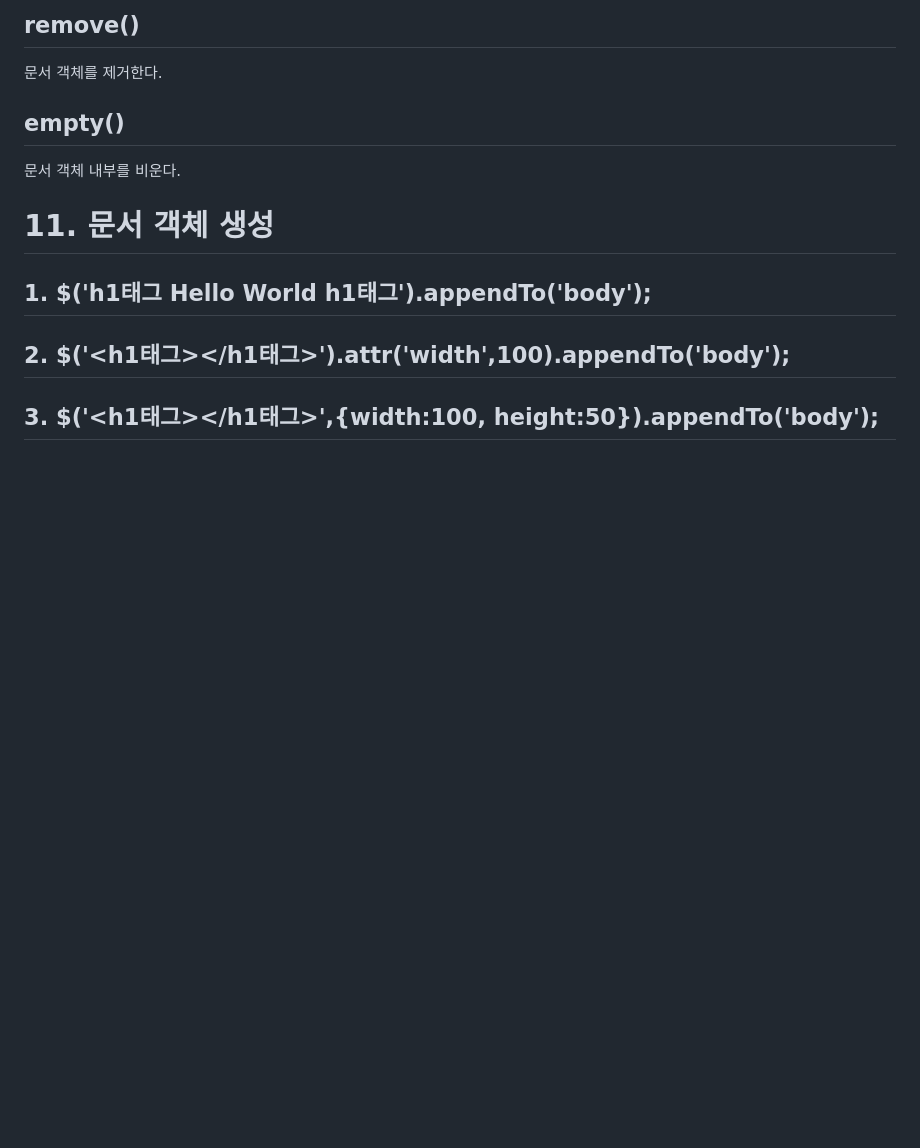
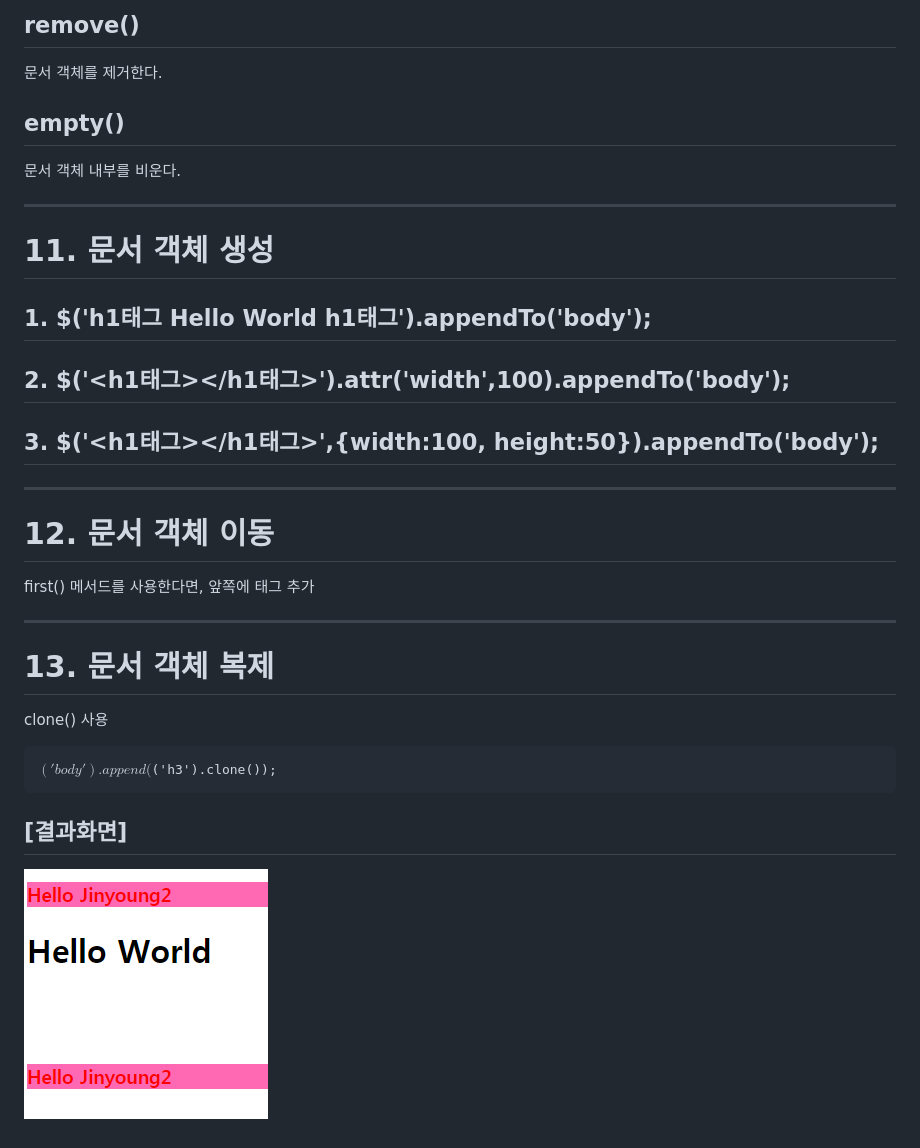
Before and after one commit to gam0za/jQuery_AJAX, a Markdown page: 문서객체조작/README.md, the part around the change. Drawn GitHub-style; pictures changed too: 문서객체조작/images/clone.PNG (added); blank space fills up the shorter version.

```diff
--- a/문서객체조작/README.md
+++ b/문서객체조작/README.md
@@ -227,6 +227,7 @@ $('h3').css('color',function(index){
 
 문서 객체 내부를 비운다.
 
+***
 
 # 11. 문서 객체 생성
 
@@ -235,3 +236,20 @@ $('h3').css('color',function(index){
 ## 2. $('<h1태그></h1태그>').attr('width',100).appendTo('body');
 
 ## 3. $('<h1태그></h1태그>',{width:100,  height:50}).appendTo('body');
+
+***
+
+# 12. 문서 객체 이동
+
+first() 메서드를 사용한다면, 앞쪽에 태그 추가
+
+***
+
+# 13. 문서 객체 복제
+
+clone() 사용
+
+<pre><code>$('body').append($('h3').clone());</code></pre>
+
+## [결과화면]
+![Alt text](/문서객체조작/images/clone.PNG)
```
Also changed, not shown: 1 other file.
